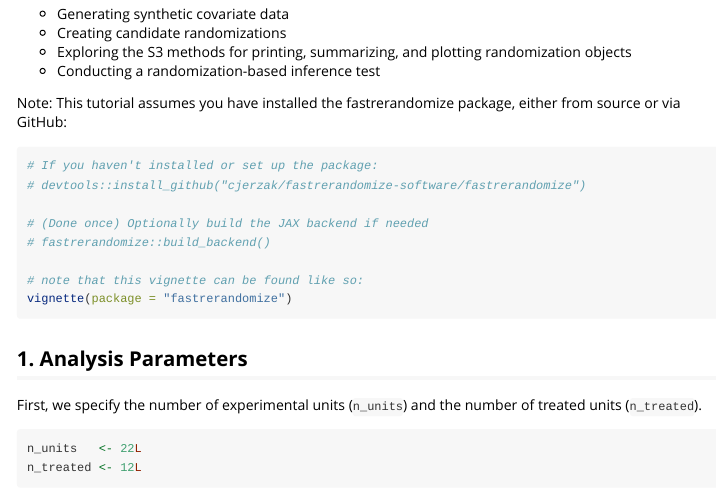
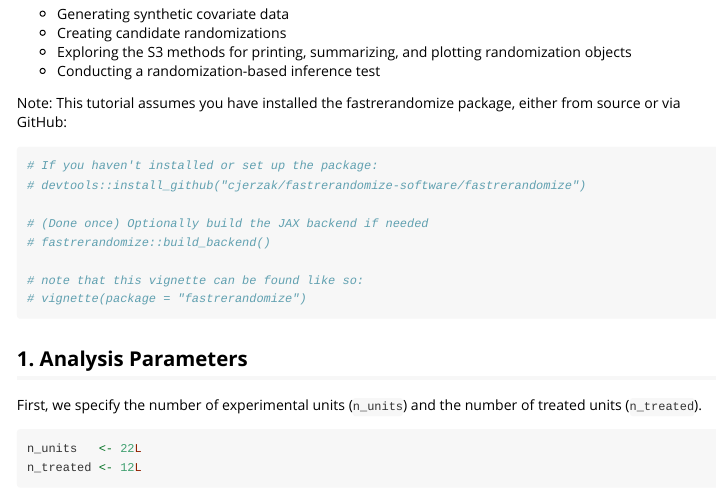
Before and after one commit to cjerzak/fastrerandomize-software, an R Markdown document (fastrerandomize/vignettes/MainVignette.rmd): the page in a window 1100 px wide, from 220 px down. Rendered offline with R 4.5, knitr and Pandoc, with nearby package versions; some code elsewhere in the file could not run offline.

Commit message:
add files

````diff
--- a/fastrerandomize/vignettes/MainVignette.rmd
+++ b/fastrerandomize/vignettes/MainVignette.rmd
@@ -3,7 +3,6 @@ title: "FastRerandomize Package Tutorial"
 date: "`r Sys.Date()`"
 output: rmarkdown::html_vignette
 vignette: >
-  %\VignetteIndexEntry{An Introduction to fastrerandomize}
   %\VignetteEngine{knitr::rmarkdown}
   %\usepackage[UTF-8]{inputenc}
 ---
@@ -27,7 +26,7 @@ Note: This tutorial assumes you have installed the fastrerandomize package, eith
 # fastrerandomize::build_backend()
 
 # note that this vignette can be found like so:
-vignette(package = "fastrerandomize")
+# vignette(package = "fastrerandomize")
 ```
 
 ## 1. Analysis Parameters
````
Also changed, not shown: fastrerandomize.pdf, 1 other file.
